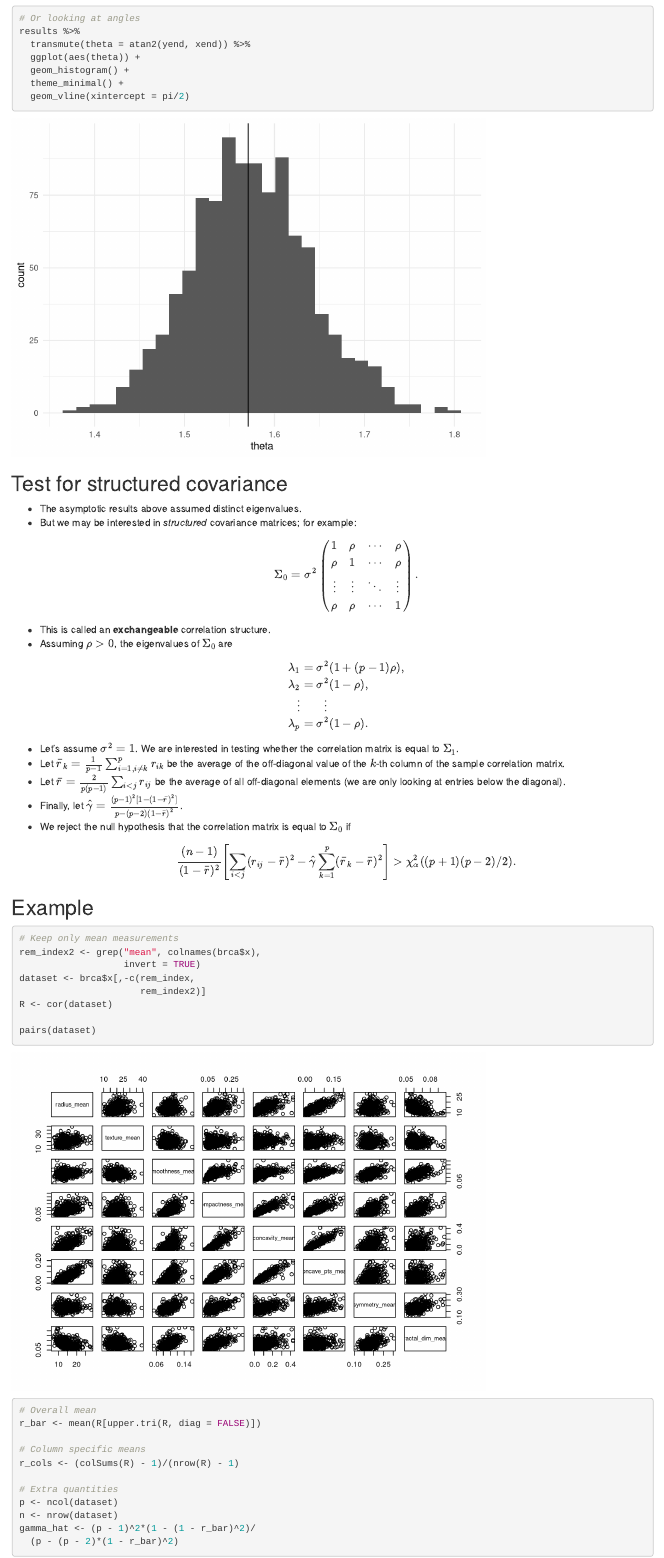
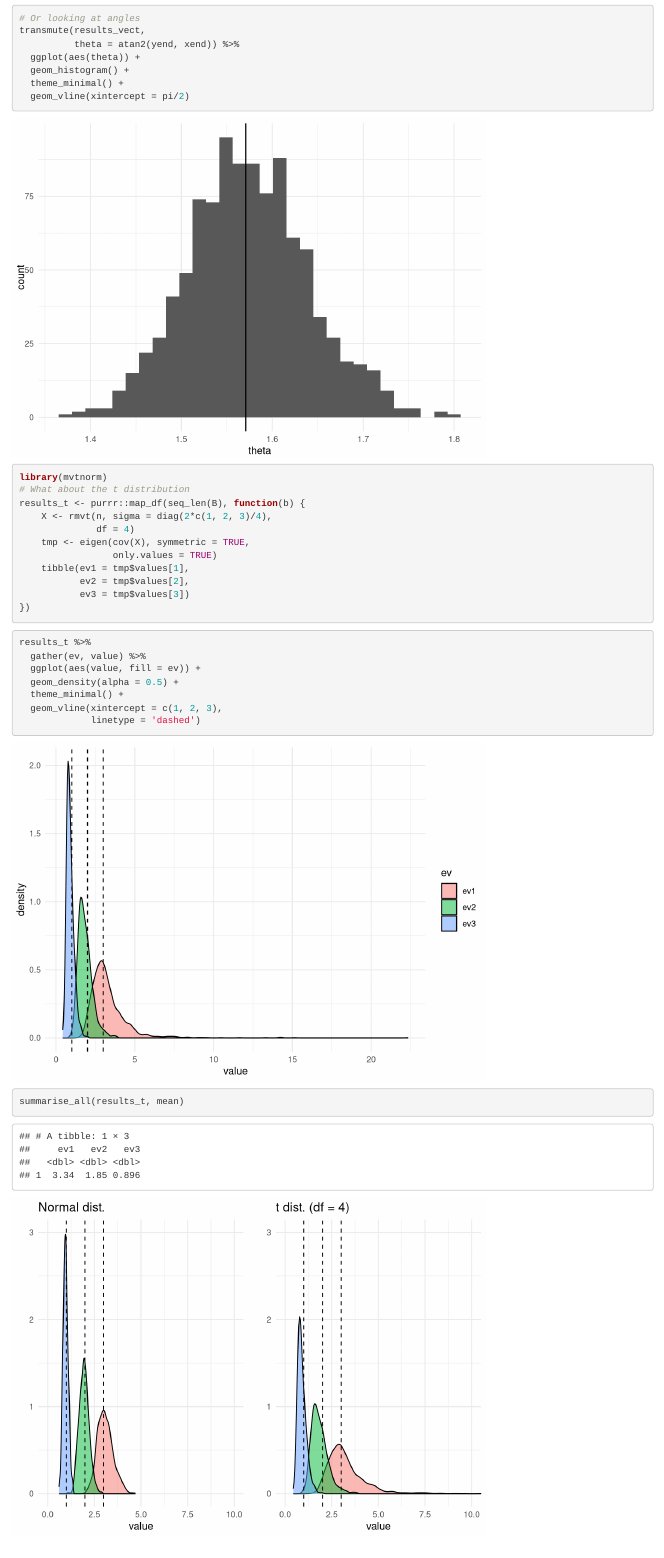
Before and after one commit to turgeonmaxime/w20-stat7200, an R Markdown document (content/slides/principal-component-analysis.Rmd): the page in a window 1100 px wide, from 14940 px down before the commit and from 14900 px down after it, so that both start at the same text. Rendered offline with R 4.5, knitr and Pandoc, with nearby package versions; drawn as R Markdown's standard HTML page in place of the format the file asks for; some code elsewhere in the file could not run offline.

Commit message:
add t dist simulation

````diff
--- a/content/slides/principal-component-analysis.Rmd
+++ b/content/slides/principal-component-analysis.Rmd
@@ -460,13 +459,12 @@ results %>%
 ```
 
 ```{r}
-results %>%
-  summarise_all(mean)
+summarise_all(results, mean)
 ```
 
 ```{r}
 p <- 2
-results <- purrr::map_df(seq_len(B), function(b) {
+results_vect <- purrr::map_df(seq_len(B), function(b) {
   X <- matrix(rnorm(p*n, sd = c(1, 2)), ncol = p,
               byrow = TRUE)
   tmp <- eigen(cov(X), symmetric = TRUE)
@@ -479,8 +477,7 @@ results <- purrr::map_df(seq_len(B), function(b) {
 ```
 
 ```{r}
-results %>%
-  ggplot() +
+ggplot(results_vect) +
   geom_segment(aes(xend = xend, yend = yend),
                x = 0, y = 0, colour = 'grey60') +
   geom_segment(x = 0, xend = 0,
@@ -492,13 +489,72 @@ results %>%
 
 ```{r, message = FALSE}
 # Or looking at angles
-results %>%
-  transmute(theta = atan2(yend, xend)) %>%
+transmute(results_vect,
+          theta = atan2(yend, xend)) %>%
   ggplot(aes(theta)) +
   geom_histogram() +
   theme_minimal() +
   geom_vline(xintercept = pi/2)
 ```
+
+```{r}
+library(mvtnorm)
+# What about the t distribution
+results_t <- purrr::map_df(seq_len(B), function(b) {
+    X <- rmvt(n, sigma = diag(2*c(1, 2, 3)/4),
+              df = 4)
+    tmp <- eigen(cov(X), symmetric = TRUE,
+                 only.values = TRUE)
+    tibble(ev1 = tmp$values[1],
+           ev2 = tmp$values[2],
+           ev3 = tmp$values[3])
+})
+```
+
+```{r}
+results_t %>%
+  gather(ev, value) %>%
+  ggplot(aes(value, fill = ev)) +
+  geom_density(alpha = 0.5) +
+  theme_minimal() +
+  geom_vline(xintercept = c(1, 2, 3),
+             linetype = 'dashed')
+```
+
+```{r}
+summarise_all(results_t, mean)
+```
+
+
+```{r, message = FALSE, echo = FALSE}
+library(cowplot)
+plot1 <- results %>%
+  gather(ev, value) %>%
+  ggplot(aes(value, fill = ev)) +
+  geom_density(alpha = 0.5) +
+  theme_minimal() +
+  theme(legend.position = 'none') +
+  geom_vline(xintercept = c(1, 2, 3),
+             linetype = 'dashed') +
+  coord_cartesian(xlim = c(0, 10),
+                  ylim = c(0, 3)) +
+  ggtitle("Normal dist.") + ylab("")
+
+plot2 <- results_t %>%
+  gather(ev, value) %>%
+  ggplot(aes(value, fill = ev)) +
+  geom_density(alpha = 0.5) +
+  theme_minimal() +
+  theme(legend.position = 'none') +
+  geom_vline(xintercept = c(1, 2, 3),
+             linetype = 'dashed') +
+  coord_cartesian(xlim = c(0, 10),
+                  ylim = c(0, 3)) +
+  ggtitle("t dist. (df = 4)") + ylab("")
+
+cowplot::plot_grid(plot1, plot2)
+```
+
 
 ## Test for structured covariance {.allowframebreaks}
 
````
Also changed, not shown: static/slides/principal-component-analysis.R (+62 -7 lines), content/slides/principal-component-analysis.Rmd (3 more changed lines).
